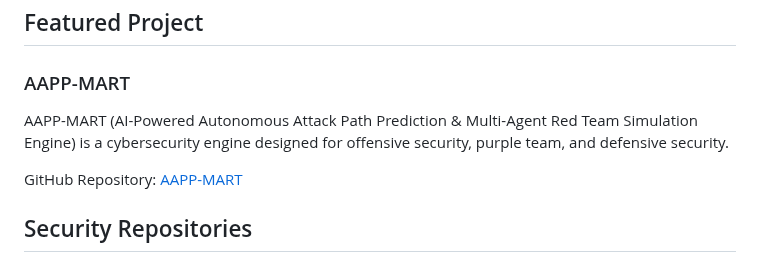
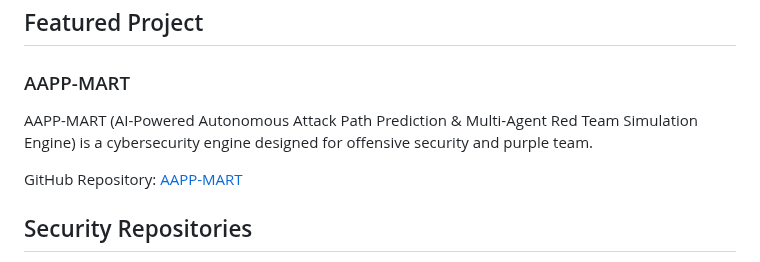
Before and after one commit to secwexen/secwexen, a Markdown page: README.md, the part around the change. Drawn GitHub-style.

Commit message:
Update README.md
Signed-off-by: The Secwexen <129677392+secwexen@users.noreply.github.com>

```diff
--- a/README.md
+++ b/README.md
@@ -33,7 +33,7 @@ Working in cybersecurity since 2023.
 
 ### AAPP-MART
 
-AAPP-MART (AI-Powered Autonomous Attack Path Prediction & Multi-Agent Red Team Simulation Engine) is a cybersecurity engine designed for offensive security, purple team, and defensive security.
+AAPP-MART (AI-Powered Autonomous Attack Path Prediction & Multi-Agent Red Team Simulation Engine) is a cybersecurity engine designed for offensive security and purple team.
 
 GitHub Repository: [AAPP-MART](https://github.com/secwexen/aapp-mart)
 
```
